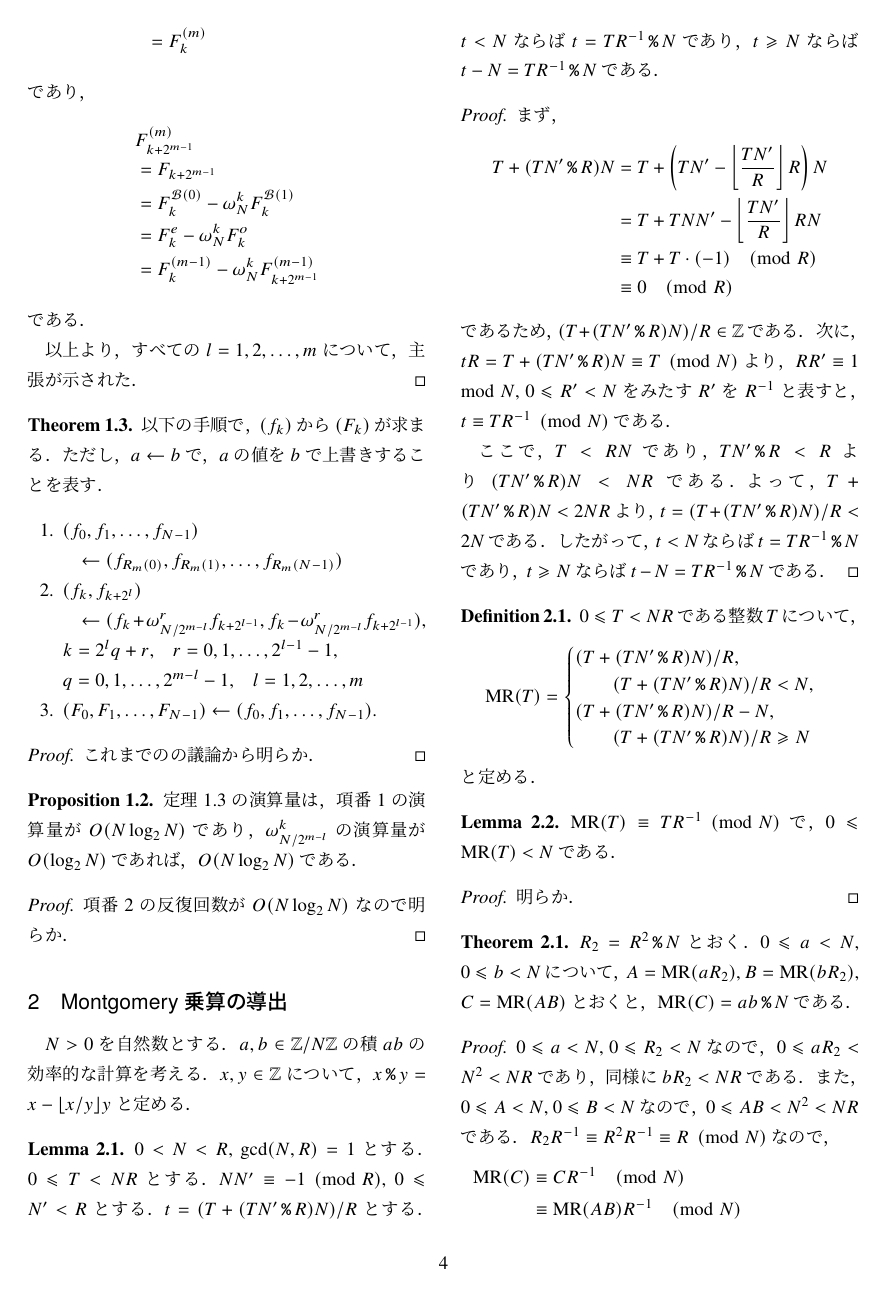
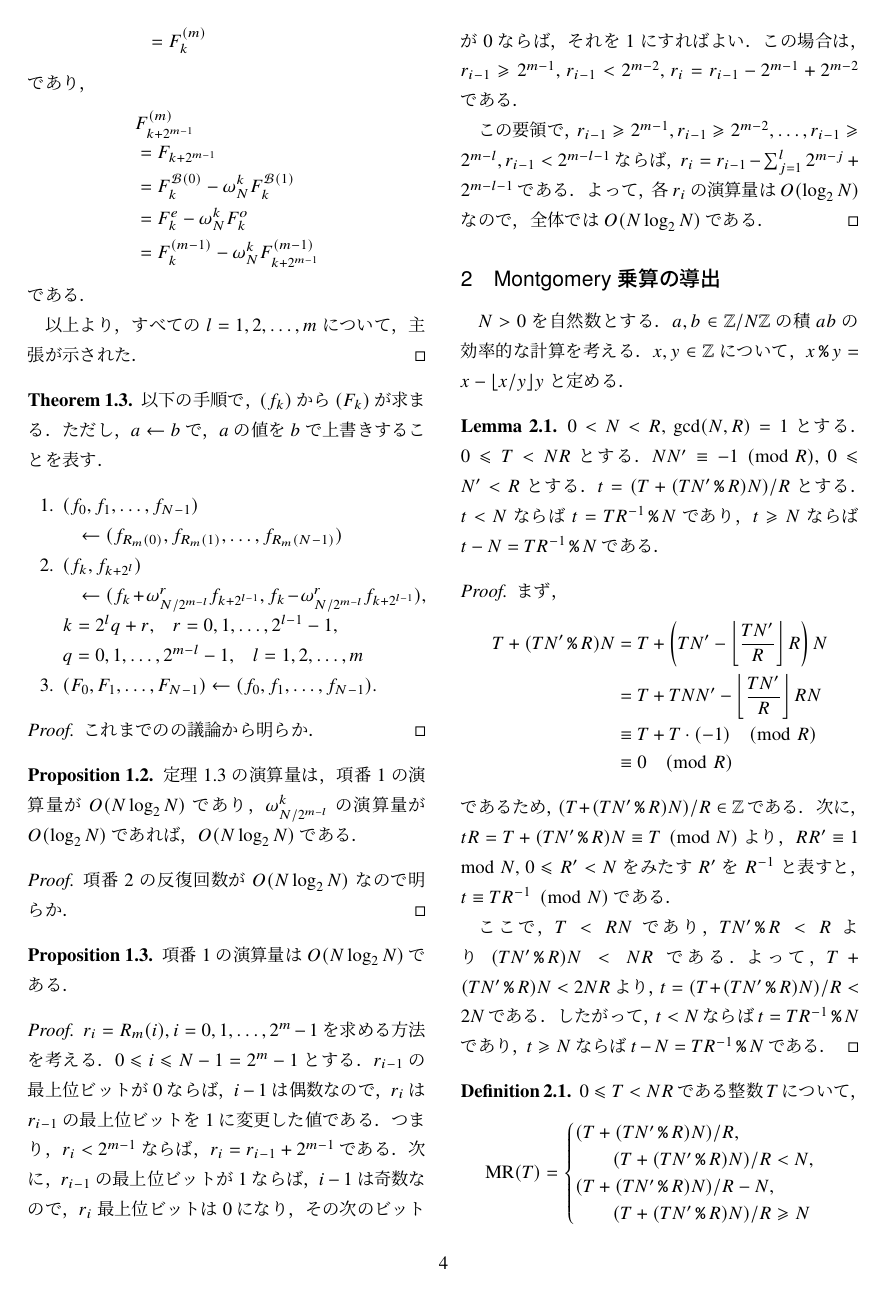
Before and after one commit to htakeuchi0/ntt, a LaTeX document (docs/ntt.tex): page 4 of 5. Compiled offline with upLaTeX and dvipdfmx.

Commit message:
ビット反転について補足

```diff
--- a/docs/ntt.tex
+++ b/docs/ntt.tex
@@ -359,6 +359,21 @@ $(f_k)_{k=0,1,\dots,N-1}$ を $R$ の点列とし，
 	項番2の反復回数が $O(N\log_2N)$ なので明らか．
 \end{proof}
 
+\begin{prop}
+	項番1の演算量は $O(N\log_2N)$ である．
+\end{prop}
+\begin{proof}
+	$r_i=R_m(i)$, $i=0,1,\dots,2^m-1$ を求める方法を考える．
+	$0\le i\le N-1=2^m-1$ とする．
+	$r_{i-1}$ の最上位ビットが $0$ ならば，$i-1$ は偶数なので，$r_i$ は $r_{i-1}$ の最上位ビットを $1$ に変更した値である．
+	つまり，$r_i<2^{m-1}$ ならば，$r_i=r_{i-1}+2^{m-1}$ である．
+	次に，$r_{i-1}$ の最上位ビットが $1$ ならば，$i-1$ は奇数なので，$r_i$ 最上位ビットは $0$ になり，その次のビットが $0$ ならば，それを $1$ にすればよい．
+	この場合は，$r_{i-1}\ge 2^{m-1}$, $r_{i-1}<2^{m-2}$, $r_i=r_{i-1}-2^{m-1}+2^{m-2}$ である．
+
+	この要領で，$r_{i-1}\ge 2^{m-1},r_{i-1}\ge2^{m-2},\dots,r_{i-1}\ge2^{m-l},r_{i-1}<2^{m-l-1}$ ならば，$r_i=r_{i-1}-\sum_{j=1}^l2^{m-j}+2^{m-l-1}$ である．
+	よって，各 $r_i$ の演算量は $O(\log_2N)$ なので，全体では $O(N\log_2N)$ である．
+\end{proof}
+
 \section{Montgomery 乗算の導出}
 
 $N>0$ を自然数とする．
```
Also changed, not shown: docs/ntt.pdf.
